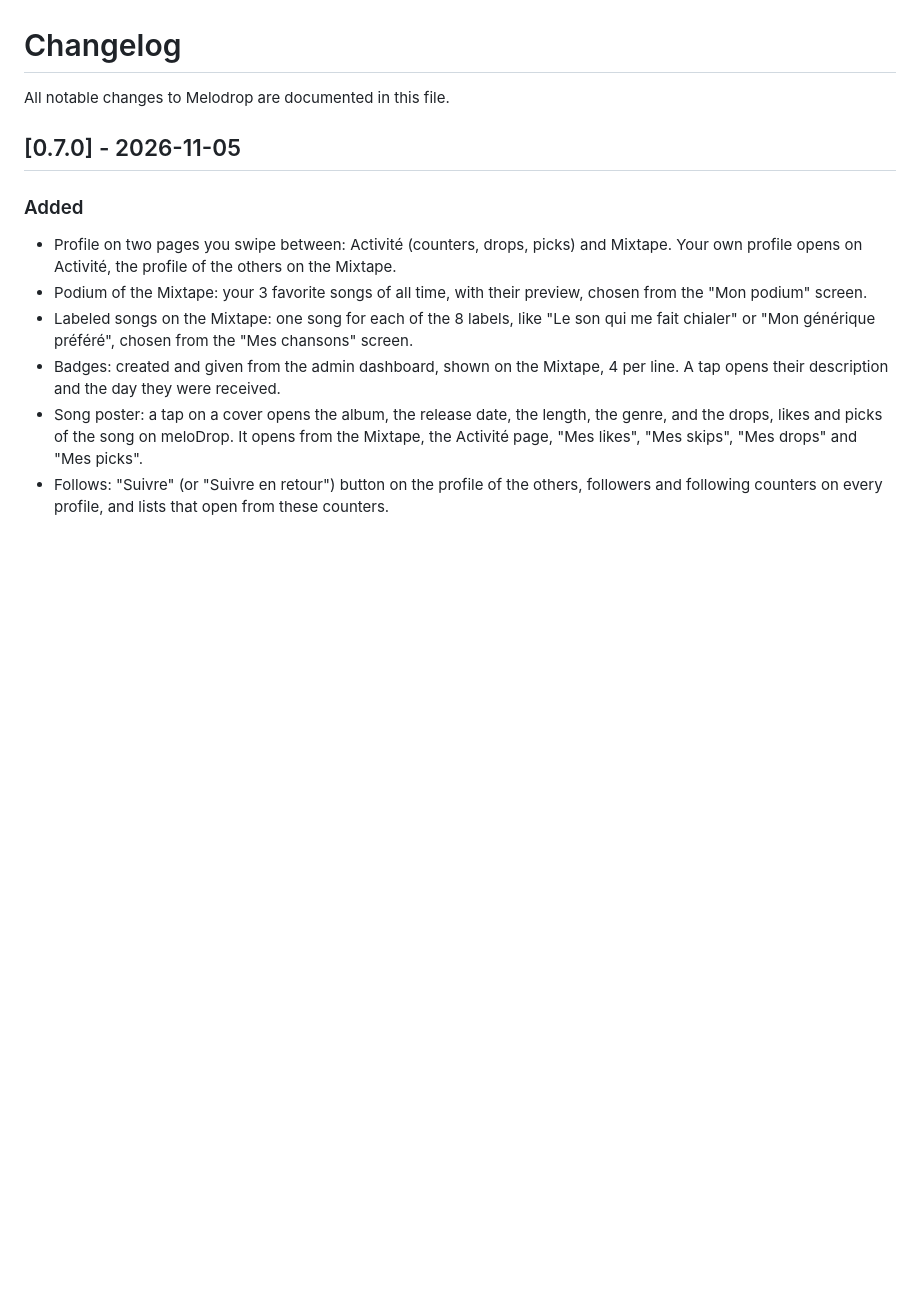
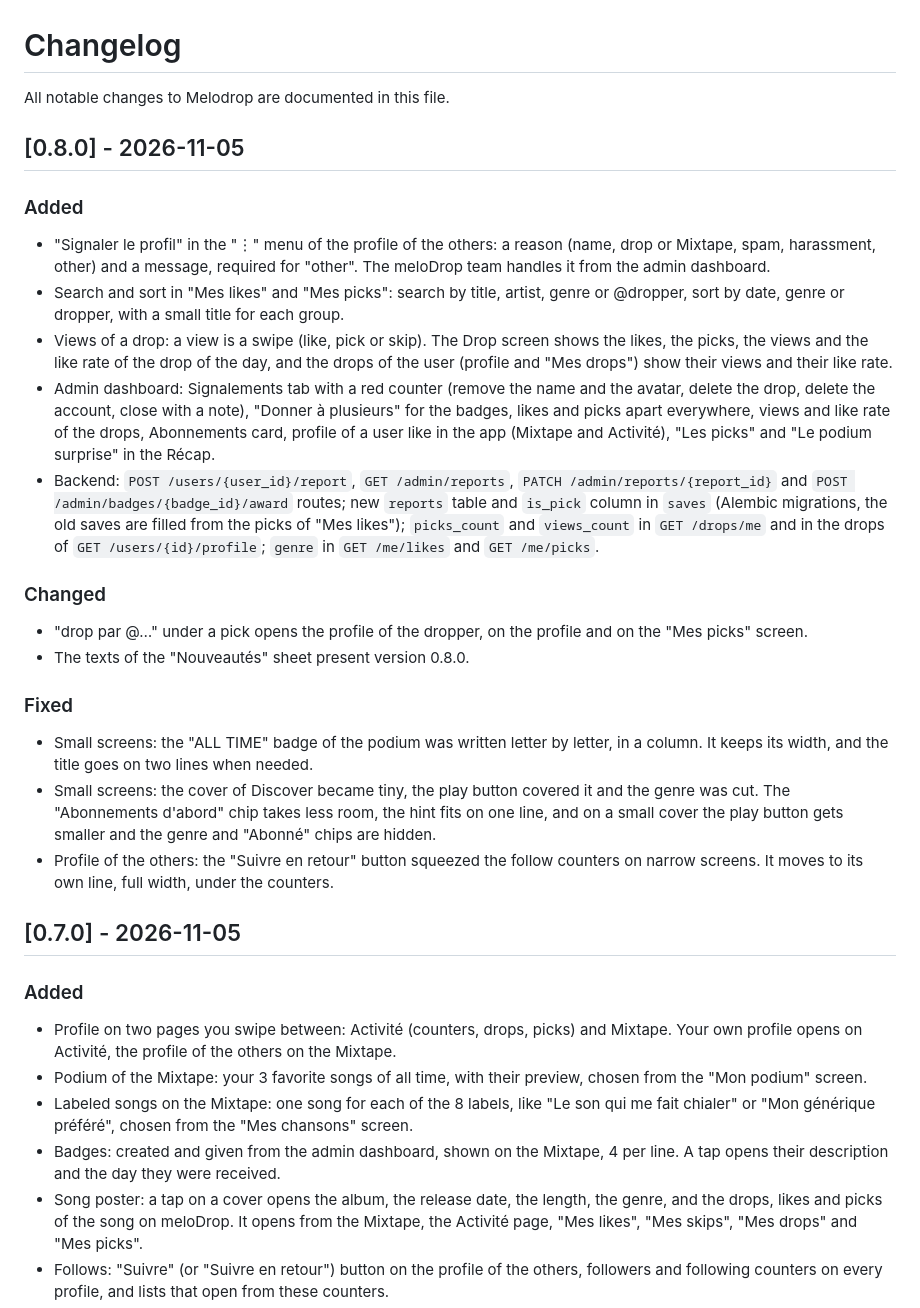
Before and after one commit to meloDrop/meloDrop, a Markdown page: CHANGELOG.md, the part around the change. GitHub-like rendering; blank space fills up the shorter version.

```diff
--- a/CHANGELOG.md
+++ b/CHANGELOG.md
@@ -1,6 +1,25 @@
 # Changelog
 
 All notable changes to Melodrop are documented in this file.
+
+
+## [0.8.0] - 2026-11-05
+
+### Added
+- "Signaler le profil" in the "⋮" menu of the profile of the others: a reason (name, drop or Mixtape, spam, harassment, other) and a message, required for "other". The meloDrop team handles it from the admin dashboard.
+- Search and sort in "Mes likes" and "Mes picks": search by title, artist, genre or @dropper, sort by date, genre or dropper, with a small title for each group.
+- Views of a drop: a view is a swipe (like, pick or skip). The Drop screen shows the likes, the picks, the views and the like rate of the drop of the day, and the drops of the user (profile and "Mes drops") show their views and their like rate.
+- Admin dashboard: Signalements tab with a red counter (remove the name and the avatar, delete the drop, delete the account, close with a note), "Donner à plusieurs" for the badges, likes and picks apart everywhere, views and like rate of the drops, Abonnements card, profile of a user like in the app (Mixtape and Activité), "Les picks" and "Le podium surprise" in the Récap.
+- Backend: `POST /users/{user_id}/report`, `GET /admin/reports`, `PATCH /admin/reports/{report_id}` and `POST /admin/badges/{badge_id}/award` routes; new `reports` table and `is_pick` column in `saves` (Alembic migrations, the old saves are filled from the picks of "Mes likes"); `picks_count` and `views_count` in `GET /drops/me` and in the drops of `GET /users/{id}/profile`; `genre` in `GET /me/likes` and `GET /me/picks`.
+
+### Changed
+- "drop par @…" under a pick opens the profile of the dropper, on the profile and on the "Mes picks" screen.
+- The texts of the "Nouveautés" sheet present version 0.8.0.
+
+### Fixed
+- Small screens: the "ALL TIME" badge of the podium was written letter by letter, in a column. It keeps its width, and the title goes on two lines when needed.
+- Small screens: the cover of Discover became tiny, the play button covered it and the genre was cut. The "Abonnements d'abord" chip takes less room, the hint fits on one line, and on a small cover the play button gets smaller and the genre and "Abonné" chips are hidden.
+- Profile of the others: the "Suivre en retour" button squeezed the follow counters on narrow screens. It moves to its own line, full width, under the counters.
 
 
 ## [0.7.0] - 2026-11-05
```
Also changed, not shown: CHANGELOGFR.md (+19 -0 lines).
